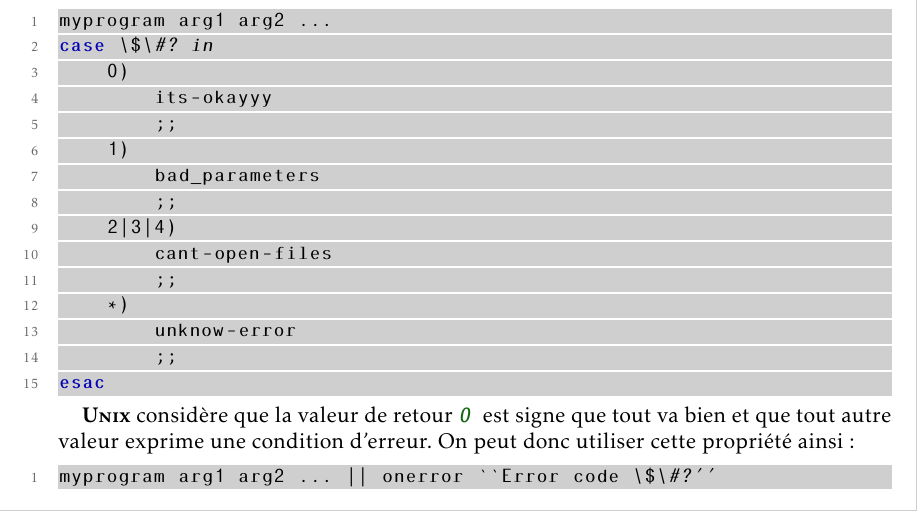
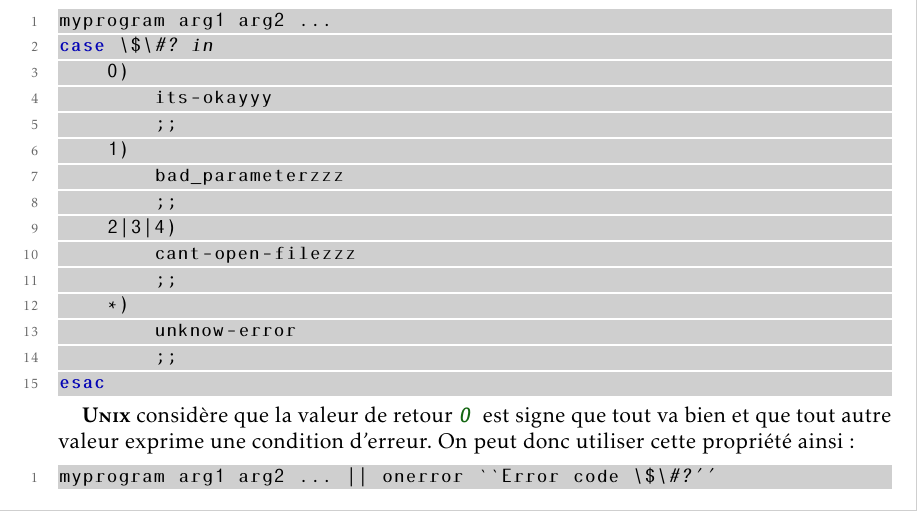
Before and after one commit to BernardTatin/optimize-unix, a LaTeX paper (optimize-unix.tex, which reads scripts.tex): part of page 20 of 21, cut so that both start at the same text. Compiled offline with pdfLaTeX.

Commit message:
nothing important

```diff
--- a/scripts.tex
+++ b/scripts.tex
@@ -97,10 +97,10 @@ case \$\#? in
 		its-okayyy
 		;;
 	1)
-		bad_parameters
+		bad_parameterzzz
 		;;
 	2|3|4)
-		cant-open-files
+		cant-open-filezzz
 		;;
 	*)
 		unknow-error
```
